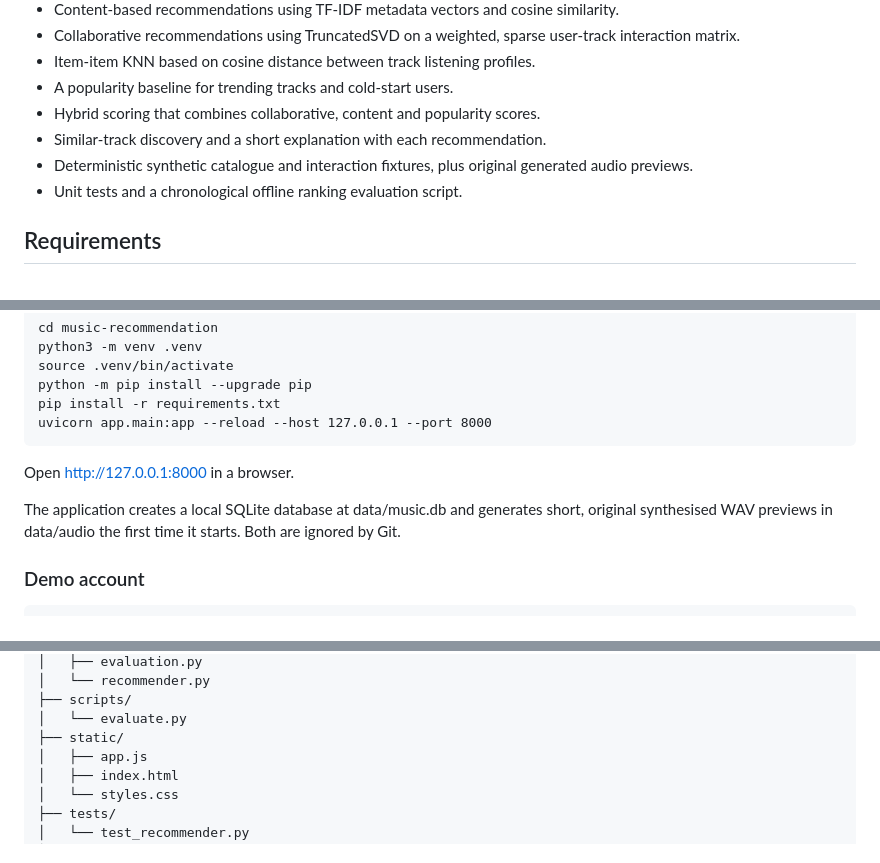
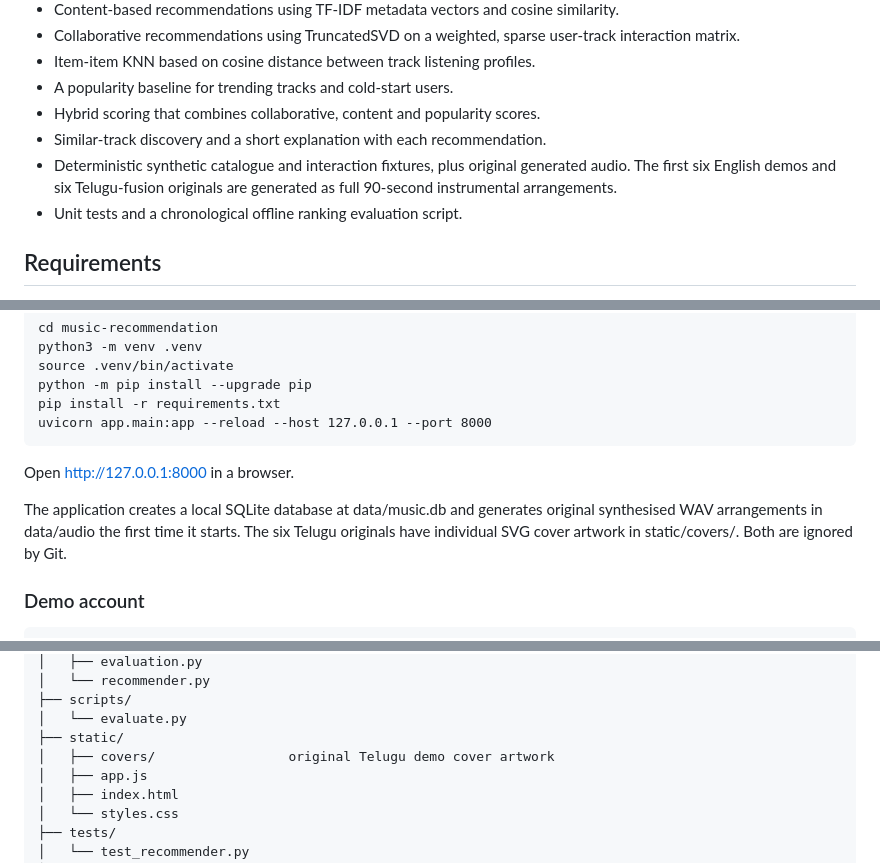
Before and after one commit to pavanimandla09/ML-LAB-WORKS-, a Markdown page: music-recommendation/README.md, 3 parts joined by grey strips. Drawn GitHub-style.

Commit message:
Add original Telugu demo tracks and artwork

```diff
--- a/music-recommendation/README.md
+++ b/music-recommendation/README.md
@@ -14,7 +14,7 @@ The existing machine-learning lab notebooks in the parent repository are kept se
 - A popularity baseline for trending tracks and cold-start users.
 - Hybrid scoring that combines collaborative, content and popularity scores.
 - Similar-track discovery and a short explanation with each recommendation.
-- Deterministic synthetic catalogue and interaction fixtures, plus original generated audio previews.
+- Deterministic synthetic catalogue and interaction fixtures, plus original generated audio. The first six English demos and six Telugu-fusion originals are generated as full 90-second instrumental arrangements.
 - Unit tests and a chronological offline ranking evaluation script.
 
 ## Requirements
@@ -38,7 +38,7 @@ From a terminal:
 
 Open http://127.0.0.1:8000 in a browser.
 
-The application creates a local SQLite database at data/music.db and generates short, original synthesised WAV previews in data/audio the first time it starts. Both are ignored by Git.
+The application creates a local SQLite database at data/music.db and generates original synthesised WAV arrangements in data/audio the first time it starts. The six Telugu originals have individual SVG cover artwork in static/covers/. Both are ignored by Git.
 
 ### Demo account
 
@@ -177,6 +177,7 @@ The bundled fixture is synthetic. Any metrics obtained from it demonstrate that
     ├── scripts/
     │   └── evaluate.py
     ├── static/
+    │   ├── covers/                 original Telugu demo cover artwork
     │   ├── app.js
     │   ├── index.html
     │   └── styles.css
```
